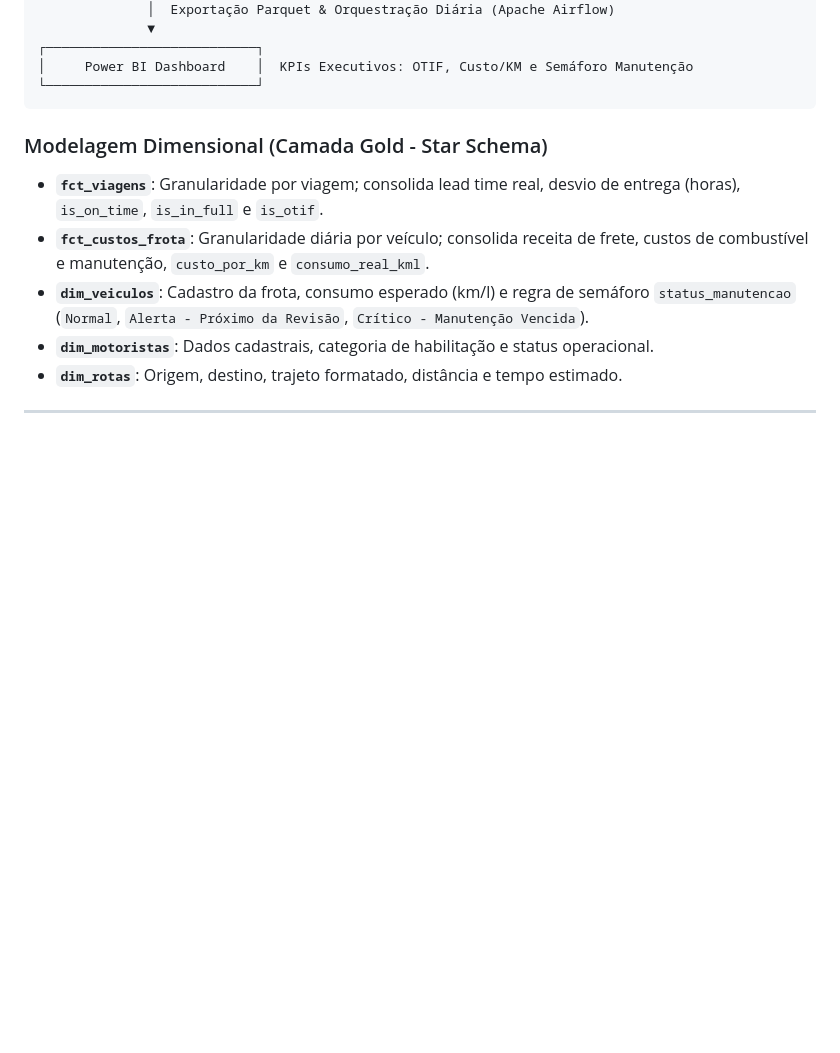
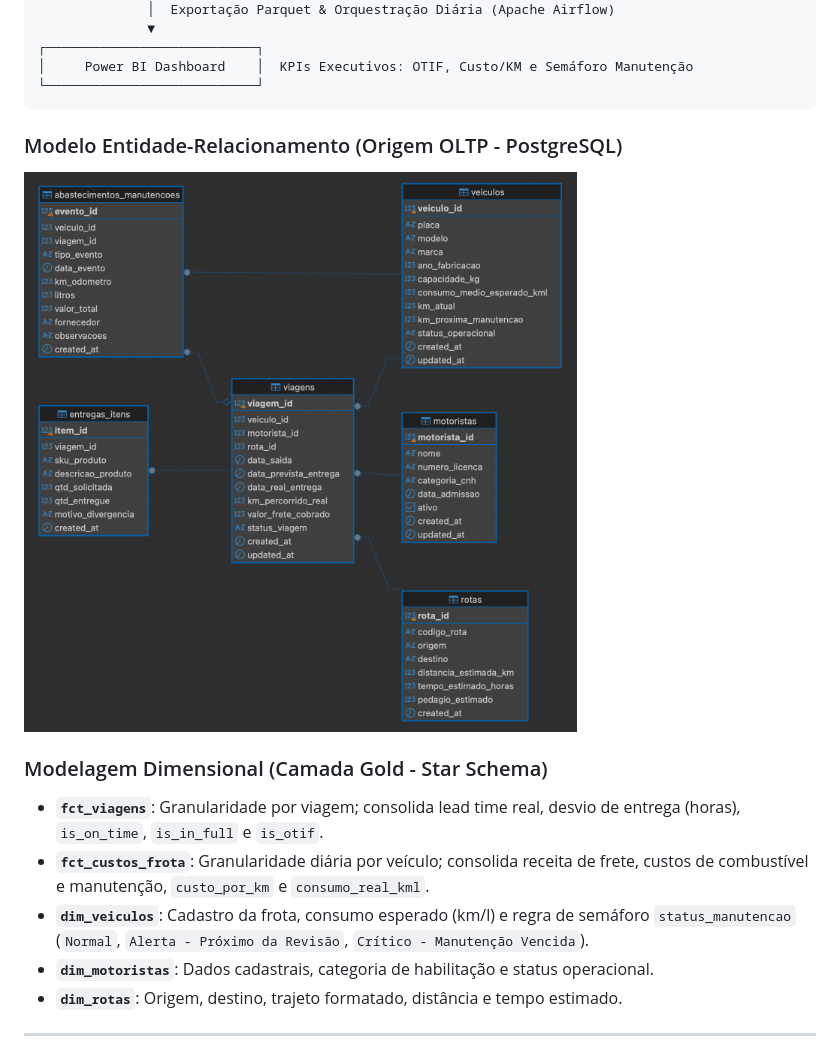
Before and after one commit to kloutruben/fleet-logistics-otif, a Markdown page: README.md, the part around the change. Drawn GitHub-style; pictures changed too: docs/images/erd_postgres_tms.png (added); blank space fills up the shorter version.

Commit message:
docs: add PostgreSQL OLTP Entity-Relationship Diagram (ERD)

````diff
--- a/README.md
+++ b/README.md
@@ -46,6 +46,8 @@ Empresas de transporte e distribuição sofrem perdas financeiras significativas
 │     Power BI Dashboard    │  KPIs Executivos: OTIF, Custo/KM e Semáforo Manutenção
 └───────────────────────────┘
 ```
+### Modelo Entidade-Relacionamento (Origem OLTP - PostgreSQL)
+![Modelo Entidade-Relacionamento](docs/images/erd_postgres_tms.png)
 
 ### Modelagem Dimensional (Camada Gold - Star Schema)
 - **`fct_viagens`**: Granularidade por viagem; consolida lead time real, desvio de entrega (horas), `is_on_time`, `is_in_full` e `is_otif`.
````
